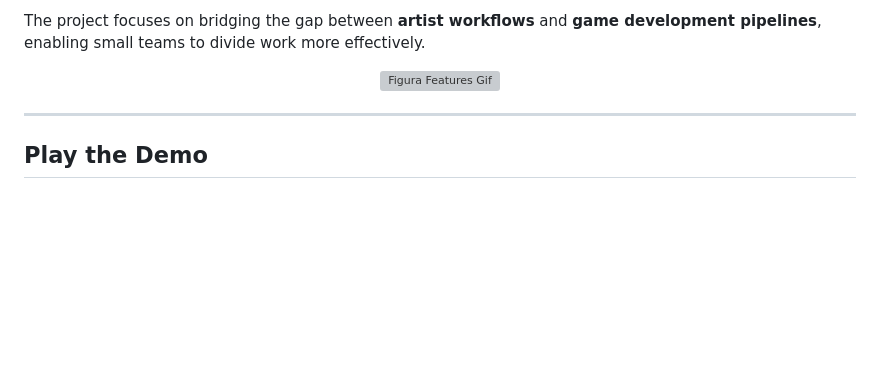
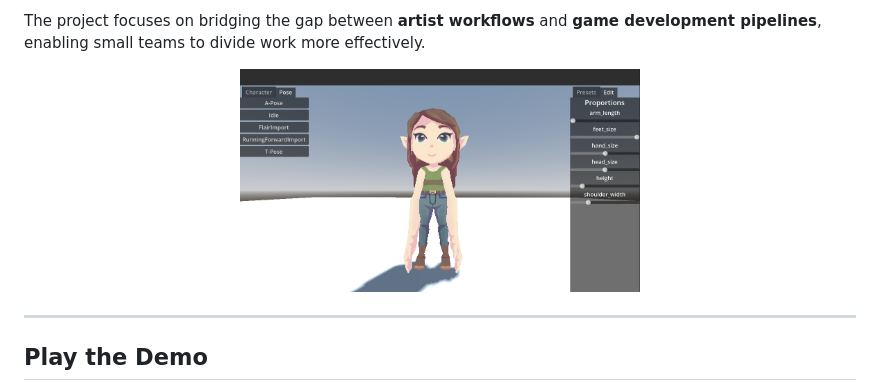
Before and after one commit to alf9310/Figura, a Markdown page: README.md, the part around one of its changes. GitHub-like rendering; blank space fills up the shorter version; grey boxes are pictures that could not be loaded.

Commit message:
Fix image paths in README.md
Updated image paths in README.md to reflect new locations.

```diff
--- a/README.md
+++ b/README.md
@@ -30,7 +30,7 @@ The project focuses on bridging the gap between **artist workflows** and **game
 
 <!-- TODO: Character creator image -->
 <p align="center">
-  <img src="images/character_creator.png" width="400" alt="Figura Features Gif">
+  <img src="character_creator.png" width="400" alt="Figura Features Gif">
 </p>
 
 ---
```
Also changed, not shown: other parts of README.md (+1 -1 lines).
